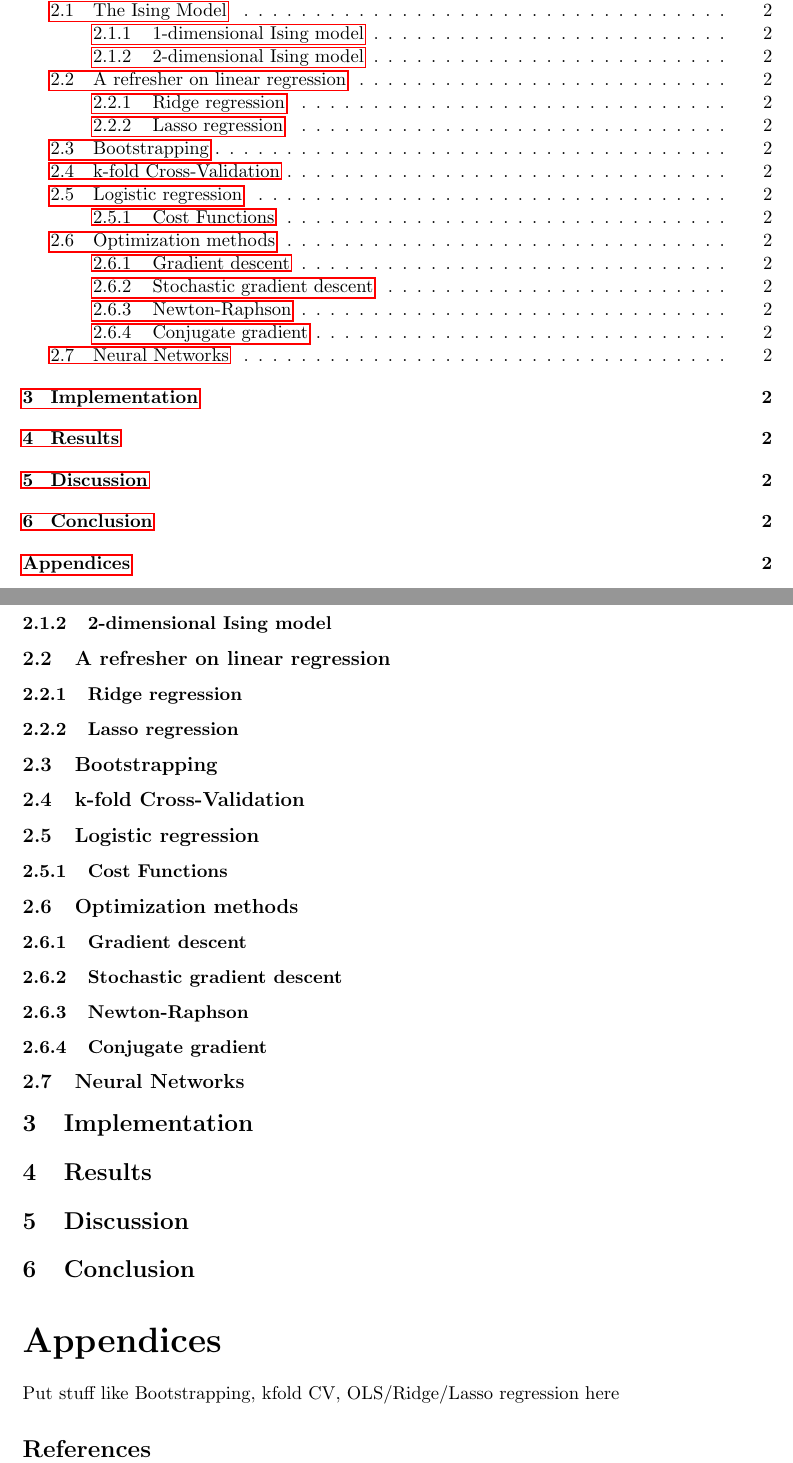
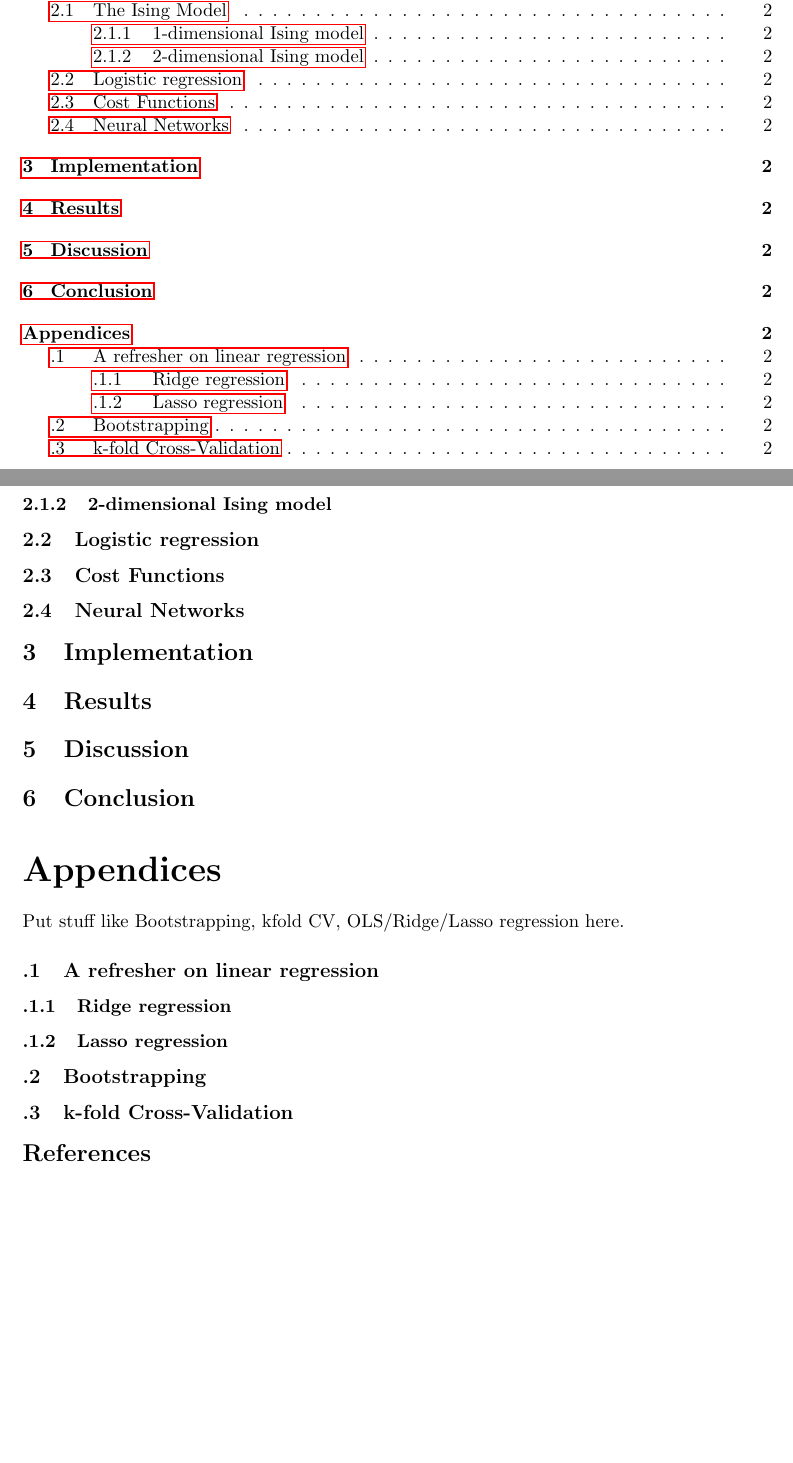
Before and after one commit to hmvege/FYSSTK4155-Project2, a LaTeX paper (doc/main.tex, which reads doc/appendix.tex, doc/theory/ising_model.tex): two parts of pages 1 and 2 of 2, joined at a grey line, cut so that both start at the same text, the shorter picture padded with empty space. Compiled offline with pdfLaTeX.

Commit message:
Added better structure to report.

```diff
--- /dev/null
+++ b/doc/appendix.tex
@@ -0,0 +1,9 @@
+Put stuff like Bootstrapping, kfold CV, OLS/Ridge/Lasso regression here.
+
+\subsection{A refresher on linear regression}
+% Move this to appendix!
+\subsubsection{Ridge regression}
+\subsubsection{Lasso regression}
+
+\subsection{Bootstrapping}
+\subsection{k-fold Cross-Validation}
--- a/doc/project2.tex
+++ b/doc/main.tex
@@ -41,33 +42,29 @@ NaN
-\subsubsection{2-dimensional Ising model}
-
-\subsection{A refresher on linear regression}
-% Move this to appendix!
-\subsubsection{Ridge regression}
-\subsubsection{Lasso regression}
-
-\subsection{Bootstrapping}
-\subsection{k-fold Cross-Validation}
+\input{theory/ising_model.tex}
 
 \subsection{Logistic regression}
+\input{theory/logistic_regression.tex}
 
-\subsubsection{Cost Functions}
-
-\subsection{Optimization methods}
-\subsubsection{Gradient descent}
-\subsubsection{Stochastic gradient descent}
-\subsubsection{Newton-Raphson}
-\subsubsection{Conjugate gradient}
-
+\subsection{Cost Functions}
+\input{theory/cost_functions.tex}
 
 \subsection{Neural Networks}
+\input{theory/neuralnetworks.tex}
 
+%%%%%%%%%%%%%%%%%%%%%%%%%%%%%%%%
 \section{Implementation}
+\input{implementation}
 
+%%%%%%%%%%%%%%%%%%%%%%%%%%%%%%%%
 \section{Results}
+\input{results}
 
+%%%%%%%%%%%%%%%%%%%%%%%%%%%%%%%%
 \section{Discussion}
+\input{discussion.tex}
 
+%%%%%%%%%%%%%%%%%%%%%%%%%%%%%%%%
 \section{Conclusion}
+\input{conclusion.tex}
 
+%%%%%%%%%%%%%%%%%%%%%%%%%%%%%%%%
 \begin{appendices}
-Put stuff like Bootstrapping, kfold CV, OLS/Ridge/Lasso regression here
--- /dev/null
+++ b/doc/theory/ising_model.tex
@@ -0,0 +1,2 @@
+\subsubsection{1-dimensional Ising model}
+\subsubsection{2-dimensional Ising model}
```
Also changed, not shown: doc/theory/optimization_methods.tex (added, +4 -0 lines), doc/theory/theory.tex (added, +16 -0 lines), doc/bibliography/lib.bib (added), doc/conclusion.tex (added), doc/discussion.tex (added), doc/implementation.tex (added), doc/introduction.tex (added), doc/results.tex (added), doc/theory/cost_functions.tex (added), doc/theory/logistic_regression.tex (added), doc/theory/neuralnetworks.tex (added), doc/main.tex (11 more changed lines).
